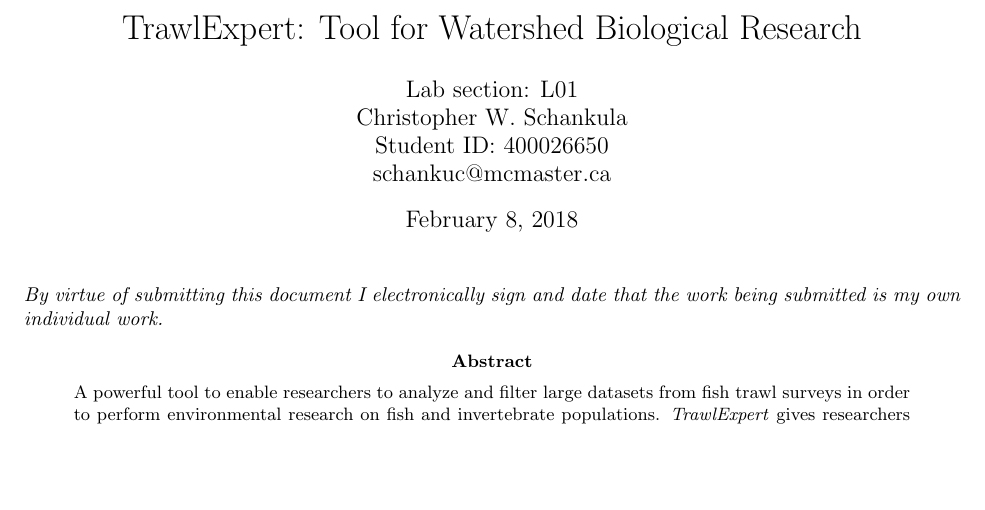
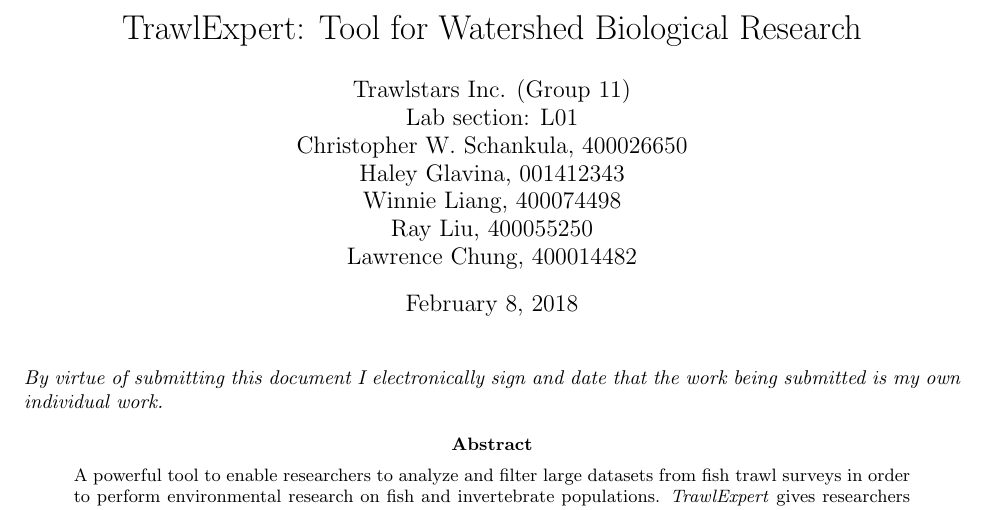
Before and after one commit to CheRayLiu/TrawlExpert, a LaTeX paper (Proposals/Chris/Proposal.tex): part of page 1 of 8, cut so that both start at the same text, the shorter picture padded with empty space. Compiled offline with pdfLaTeX; a missing bibliography style is replaced by a similar one.

Commit message:
update header of proposal

```diff
--- a/Proposals/Chris/Proposal.tex
+++ b/Proposals/Chris/Proposal.tex
@@ -23,7 +23,7 @@
 \begin{document}
 
 \title{TrawlExpert: Tool for Watershed Biological Research}
-\author{Lab section: L01 \\ Christopher W. Schankula \\Student ID: 400026650 \\schankuc@mcmaster.ca}
+\author{Trawlstars Inc. (Group 11) \\ Lab section: L01  \\ Christopher W. Schankula, 400026650 \\ Haley Glavina, 001412343 \\ Winnie Liang, 400074498 \\ Ray Liu, 400055250 \\ Lawrence Chung, 400014482}
 
 \maketitle
 \noindent\textit{By virtue of submitting this document I electronically sign and date that the work being submitted is my own individual work.}
```
Also changed, not shown: Proposals/Chris/Proposal.pdf.
